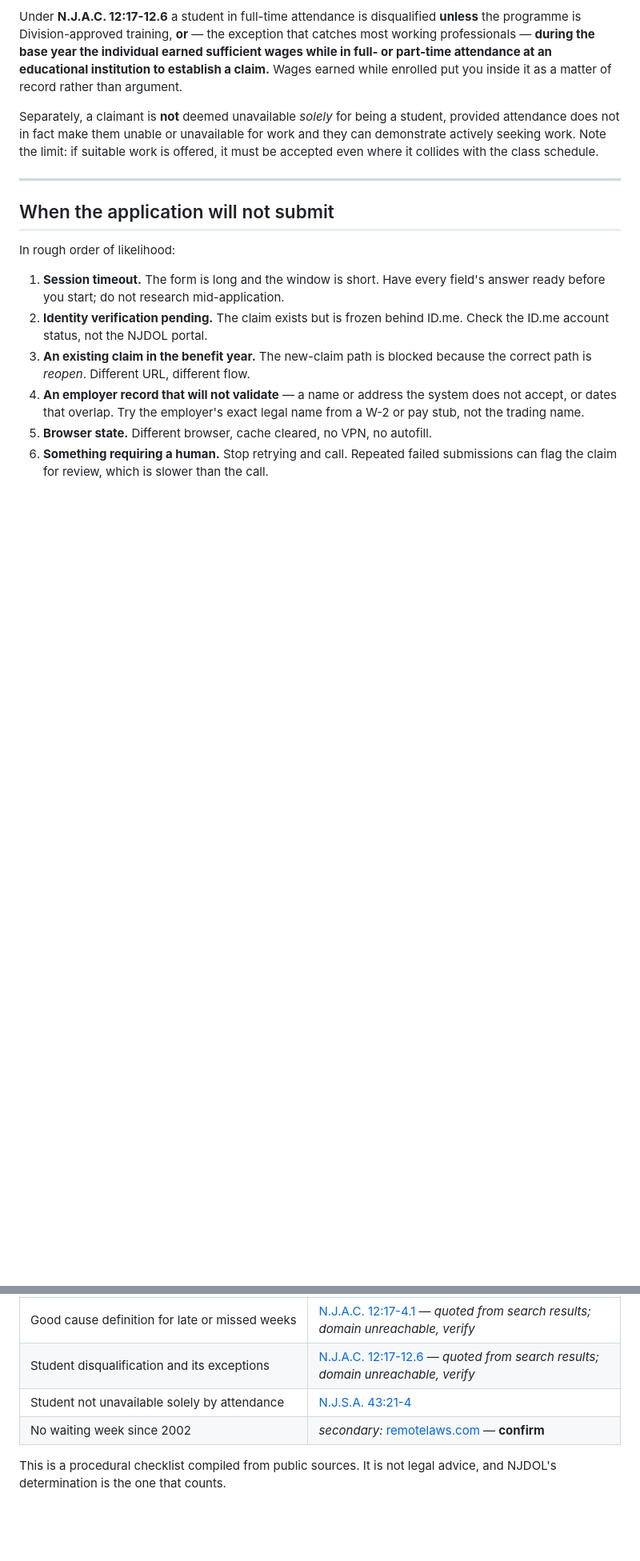
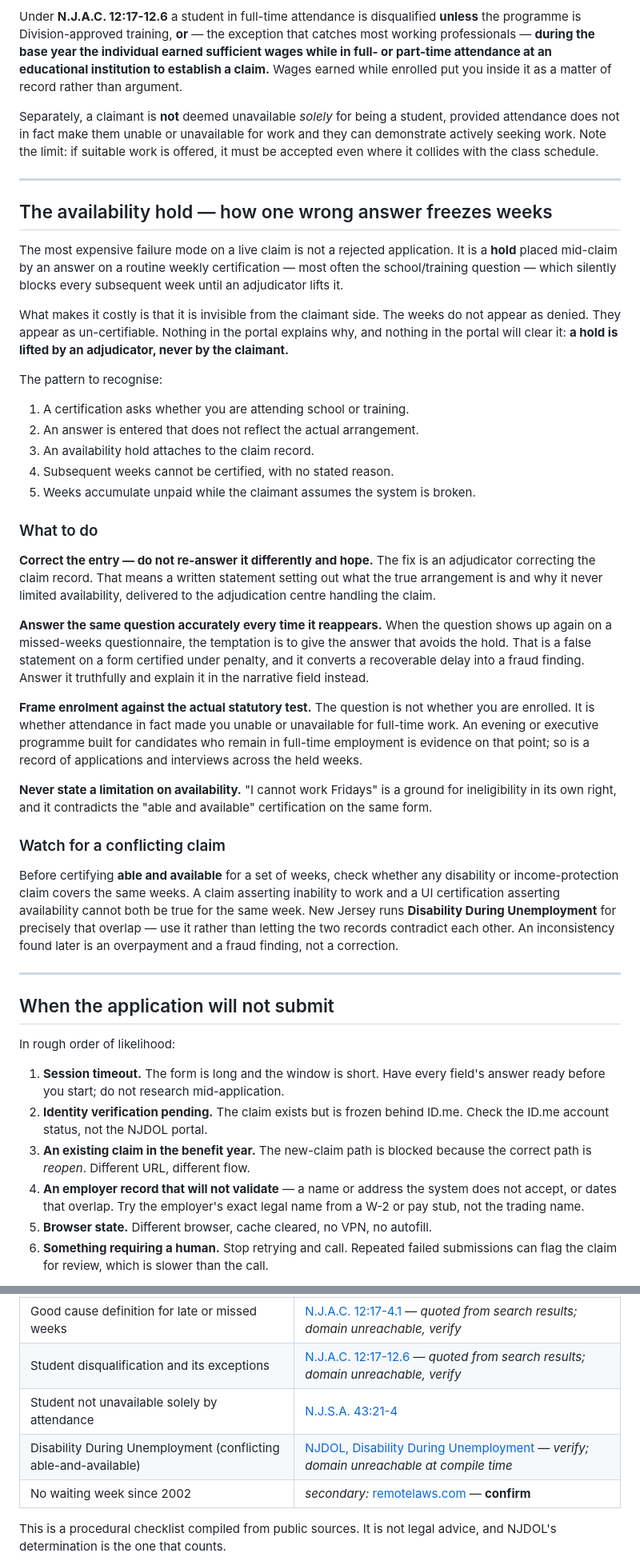
Before and after one commit to MalikAI-786/MalikAI-786.github.io, a Markdown page: tools/unemployment/README.md, 2 parts joined by grey strips. Shown at 80% size. Rendered like a GitHub page; blank space fills up the shorter version.

Commit message:
Document the availability hold as its own failure mode in the UI playbook
A hold placed by a mid-claim certification answer — most often the
school/training question — blocks every subsequent week silently. The weeks
read as un-certifiable rather than denied, and nothing in the claimant portal
explains or clears it, so weeks accumulate unpaid while the claimant assumes
the system is broken.

Records the recognition pattern, that only an adjudicator can lift a hold, and
the trap on the far side: when the same question reappears on a missed-weeks
questionnaire, answering it differently to dodge the hold is a false statement
on a certified form. Also notes the conflict to check before certifying able
and available — a disability claim covering the same weeks — and points at
Disability During Unemployment as the intended path for that overlap.

Rules only; nothing case-specific. Every branch here is public.

Co-Authored-By: Claude Opus 5 <noreply@anthropic.com>
Claude-Session: https://claude.ai/code/session_01Y3GArdH79jfZjCBWLqGqhJ

```diff
--- a/tools/unemployment/README.md
+++ b/tools/unemployment/README.md
@@ -269,6 +269,61 @@ class schedule.
 
 ---
 
+## The availability hold — how one wrong answer freezes weeks
+
+The most expensive failure mode on a live claim is not a rejected application.
+It is a **hold** placed mid-claim by an answer on a routine weekly
+certification — most often the school/training question — which silently
+blocks every subsequent week until an adjudicator lifts it.
+
+What makes it costly is that it is invisible from the claimant side. The
+weeks do not appear as denied. They appear as un-certifiable. Nothing in the
+portal explains why, and nothing in the portal will clear it: **a hold is
+lifted by an adjudicator, never by the claimant.**
+
+The pattern to recognise:
+
+1. A certification asks whether you are attending school or training.
+2. An answer is entered that does not reflect the actual arrangement.
+3. An availability hold attaches to the claim record.
+4. Subsequent weeks cannot be certified, with no stated reason.
+5. Weeks accumulate unpaid while the claimant assumes the system is broken.
+
+### What to do
+
+**Correct the entry — do not re-answer it differently and hope.** The fix is
+an adjudicator correcting the claim record. That means a written statement
+setting out what the true arrangement is and why it never limited
+availability, delivered to the adjudication centre handling the claim.
+
+**Answer the same question accurately every time it reappears.** When the
+question shows up again on a missed-weeks questionnaire, the temptation is to
+give the answer that avoids the hold. That is a false statement on a form
+certified under penalty, and it converts a recoverable delay into a fraud
+finding. Answer it truthfully and explain it in the narrative field instead.
+
+**Frame enrolment against the actual statutory test.** The question is not
+whether you are enrolled. It is whether attendance in fact made you unable or
+unavailable for full-time work. An evening or executive programme built for
+candidates who remain in full-time employment is evidence on that point;
+so is a record of applications and interviews across the held weeks.
+
+**Never state a limitation on availability.** "I cannot work Fridays" is a
+ground for ineligibility in its own right, and it contradicts the "able and
+available" certification on the same form.
+
+### Watch for a conflicting claim
+
+Before certifying **able and available** for a set of weeks, check whether
+any disability or income-protection claim covers the same weeks. A claim
+asserting inability to work and a UI certification asserting availability
+cannot both be true for the same week. New Jersey runs **Disability During
+Unemployment** for precisely that overlap — use it rather than letting the
+two records contradict each other. An inconsistency found later is an
+overpayment and a fraud finding, not a correction.
+
+---
+
 ## When the application will not submit
 
 In rough order of likelihood:
@@ -345,6 +400,7 @@ secondary-sourced rather than from NJDOL directly, it is marked.
 | Good cause definition for late or missed weeks | [N.J.A.C. 12:17-4.1](https://regulations.justia.com/states/new-jersey/title-12/chapter-17/subchapter-4/section-12-17-4-1/) — *quoted from search results; domain unreachable, verify* |
 | Student disqualification and its exceptions | [N.J.A.C. 12:17-12.6](https://www.law.cornell.edu/regulations/new-jersey/N-J-A-C-12-17-12-6) — *quoted from search results; domain unreachable, verify* |
 | Student not unavailable solely by attendance | [N.J.S.A. 43:21-4](https://law.justia.com/codes/new-jersey/title-43/section-43-21-4/) |
+| Disability During Unemployment (conflicting able-and-available) | [NJDOL, Disability During Unemployment](https://www.nj.gov/labor/myleavebenefits/worker/resources/ddu.shtml) — *verify; domain unreachable at compile time* |
 | No waiting week since 2002 | *secondary:* [remotelaws.com](https://remotelaws.com/unemployment/us-states/new-jersey/) — **confirm** |
 
 This is a procedural checklist compiled from public sources. It is not legal
```
